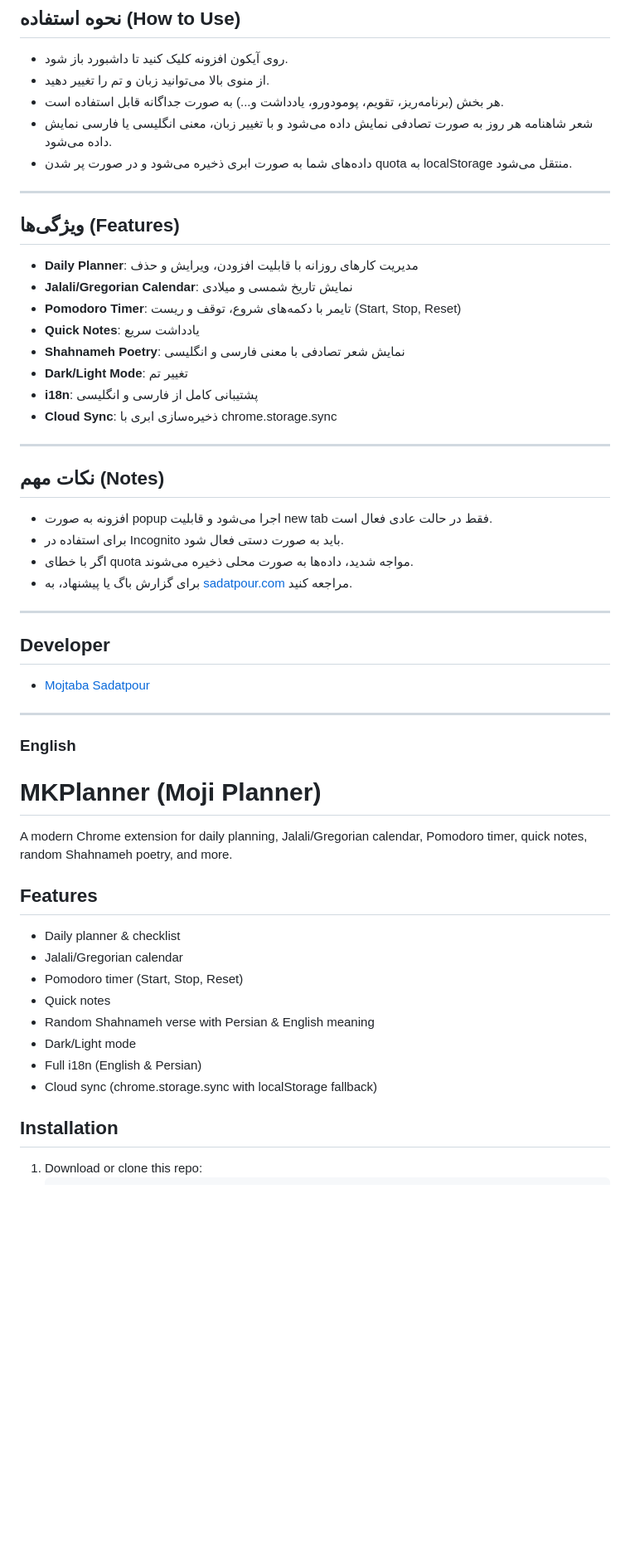
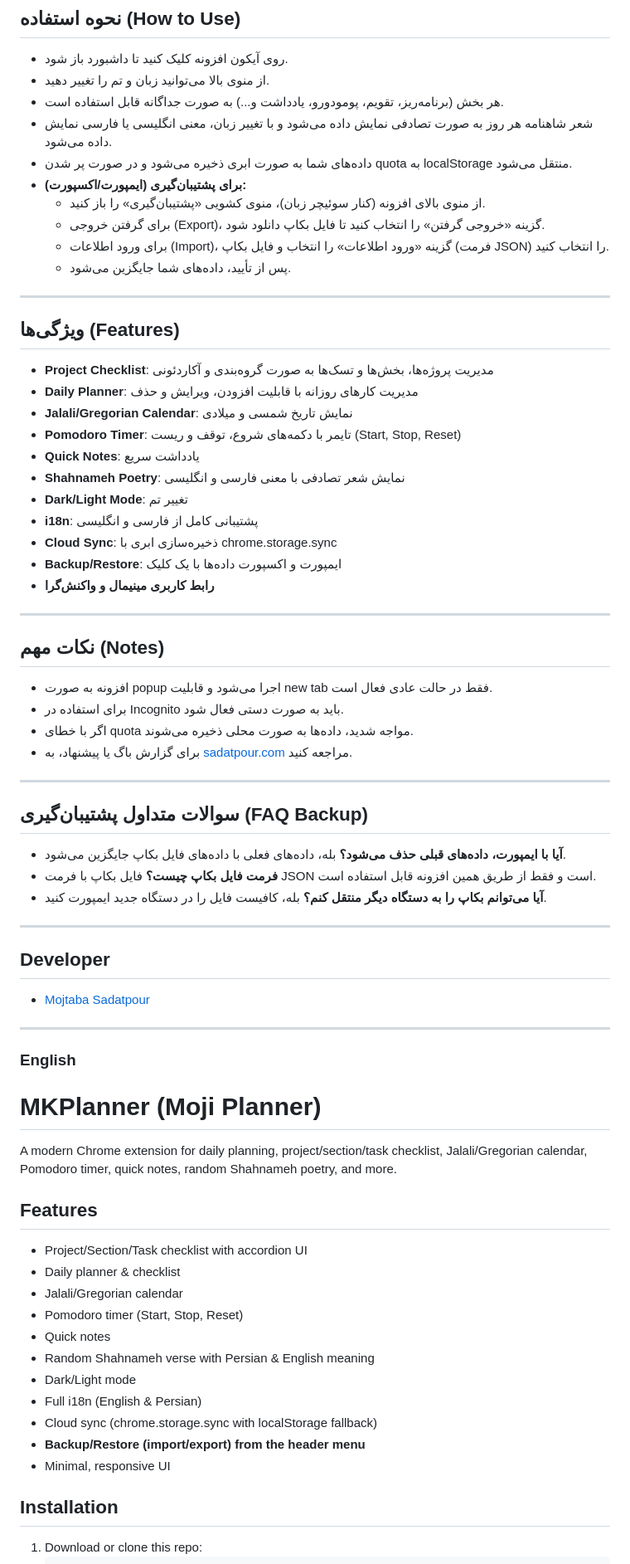
Before and after one commit to Sadatpour/MKPlanner, a Markdown page: README.md, the part around one of its changes. Shown at 83% size. Rendered like a GitHub page; blank space fills up the shorter version.

Commit message:
Update README.md: Enhanced project management description, added detailed backup/import/export instructions, and improved feature list for clarity. Updated localization for better user understanding.

```diff
--- a/README.md
+++ b/README.md
@@ -45,11 +46,17 @@ MKPlanner یک افزونه کروم با رابط کاربری مدرن و نئ
 - هر بخش (برنامه‌ریز، تقویم، پومودورو، یادداشت و...) به صورت جداگانه قابل استفاده است.
 - شعر شاهنامه هر روز به صورت تصادفی نمایش داده می‌شود و با تغییر زبان، معنی انگلیسی یا فارسی نمایش داده می‌شود.
 - داده‌های شما به صورت ابری ذخیره می‌شود و در صورت پر شدن quota به localStorage منتقل می‌شود.
+- **برای پشتیبان‌گیری (ایمپورت/اکسپورت):**
+  - از منوی بالای افزونه (کنار سوئیچر زبان)، منوی کشویی «پشتیبان‌گیری» را باز کنید.
+  - برای گرفتن خروجی (Export)، گزینه «خروجی گرفتن» را انتخاب کنید تا فایل بکاپ دانلود شود.
+  - برای ورود اطلاعات (Import)، گزینه «ورود اطلاعات» را انتخاب و فایل بکاپ (فرمت JSON) را انتخاب کنید.
+  - پس از تأیید، داده‌های شما جایگزین می‌شود.
 
 ---
 
 ## ویژگی‌ها (Features)
 
+- **Project Checklist**: مدیریت پروژه‌ها، بخش‌ها و تسک‌ها به صورت گروه‌بندی و آکاردئونی
 - **Daily Planner**: مدیریت کارهای روزانه با قابلیت افزودن، ویرایش و حذف
 - **Jalali/Gregorian Calendar**: نمایش تاریخ شمسی و میلادی
 - **Pomodoro Timer**: تایمر با دکمه‌های شروع، توقف و ریست (Start, Stop, Reset)
@@ -58,6 +65,8 @@ MKPlanner یک افزونه کروم با رابط کاربری مدرن و نئ
 - **Dark/Light Mode**: تغییر تم
 - **i18n**: پشتیبانی کامل از فارسی و انگلیسی
 - **Cloud Sync**: ذخیره‌سازی ابری با chrome.storage.sync
+- **Backup/Restore**: ایمپورت و اکسپورت داده‌ها با یک کلیک
+- **رابط کاربری مینیمال و واکنش‌گرا**
 
 ---
 
@@ -69,6 +78,16 @@ MKPlanner یک افزونه کروم با رابط کاربری مدرن و نئ
 
 ---
 
+## سوالات متداول پشتیبان‌گیری (FAQ Backup)
+- **آیا با ایمپورت، داده‌های قبلی حذف می‌شود؟**
+  بله، داده‌های فعلی با داده‌های فایل بکاپ جایگزین می‌شود.
+- **فرمت فایل بکاپ چیست؟**
+  فایل بکاپ با فرمت JSON است و فقط از طریق همین افزونه قابل استفاده است.
+- **آیا می‌توانم بکاپ را به دستگاه دیگر منتقل کنم؟**
+  بله، کافیست فایل را در دستگاه جدید ایمپورت کنید.
+
+---
+
 ## Developer
 - [Mojtaba Sadatpour](https://sadatpour.com)
 
@@ -77,9 +96,10 @@ MKPlanner یک افزونه کروم با رابط کاربری مدرن و نئ
 ### English
 
 # MKPlanner (Moji Planner)
-A modern Chrome extension for daily planning, Jalali/Gregorian calendar, Pomodoro timer, quick notes, random Shahnameh poetry, and more.
+A modern Chrome extension for daily planning, project/section/task checklist, Jalali/Gregorian calendar, Pomodoro timer, quick notes, random Shahnameh poetry, and more.
 
 ## Features
+- Project/Section/Task checklist with accordion UI
 - Daily planner & checklist
 - Jalali/Gregorian calendar
 - Pomodoro timer (Start, Stop, Reset)
@@ -88,6 +108,8 @@ A modern Chrome extension for daily planning, Jalali/Gregorian calendar, Pomodor
 - Dark/Light mode
 - Full i18n (English & Persian)
 - Cloud sync (chrome.storage.sync with localStorage fallback)
+- **Backup/Restore (import/export) from the header menu**
+- Minimal, responsive UI
 
 ## Installation
 1. Download or clone this repo:
```
Also changed, not shown: other parts of README.md (+15 -2 lines).
